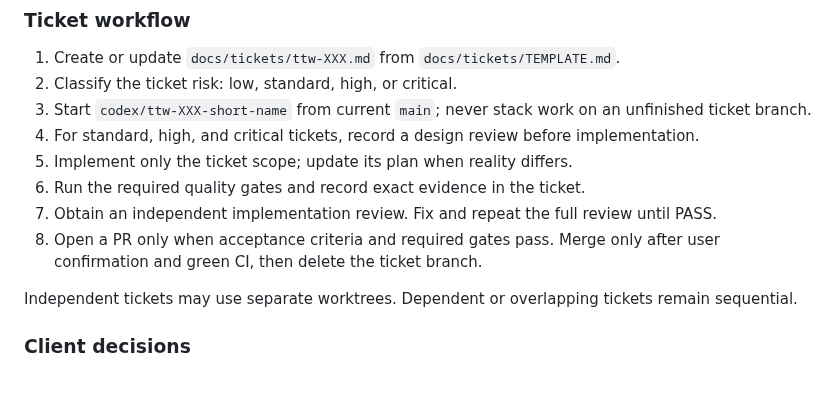
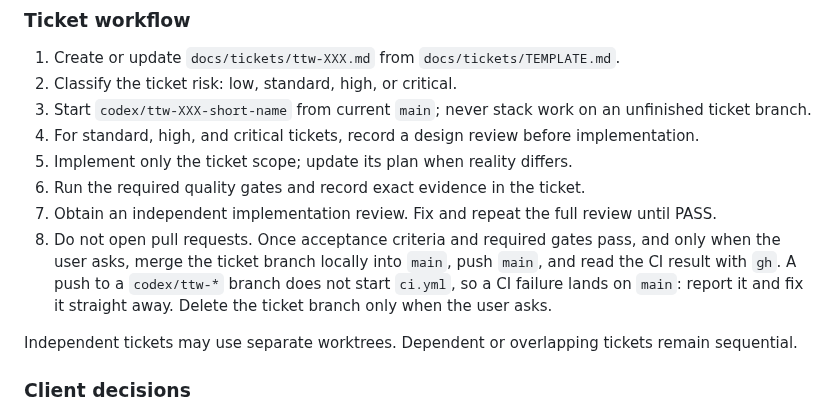
Before and after one commit to AgbodesiImoagene/the_tamiym_workshop, a Markdown page: AGENTS.md, the part around the change. Drawn GitHub-style; blank space fills up the shorter version.

Commit message:
docs(agents): replace the PR step with merge, push and CI check
The project no longer uses pull requests. Step 8 of the ticket workflow
now says to merge locally into main and push only when the user asks,
then read CI with gh. A push to a ticket branch does not start ci.yml.

Co-Authored-By: Claude Opus 5.5 <noreply@anthropic.com>

```diff
--- a/AGENTS.md
+++ b/AGENTS.md
@@ -64,7 +64,7 @@ The VM already has dependencies installed by the startup update script (`pnpm in
 5. Implement only the ticket scope; update its plan when reality differs.
 6. Run the required quality gates and record exact evidence in the ticket.
 7. Obtain an independent implementation review. Fix and repeat the full review until PASS.
-8. Open a PR only when acceptance criteria and required gates pass. Merge only after user confirmation and green CI, then delete the ticket branch.
+8. Do not open pull requests. Once acceptance criteria and required gates pass, and only when the user asks, merge the ticket branch locally into `main`, push `main`, and read the CI result with `gh`. A push to a `codex/ttw-*` branch does not start `ci.yml`, so a CI failure lands on `main`: report it and fix it straight away. Delete the ticket branch only when the user asks.
 
 Independent tickets may use separate worktrees. Dependent or overlapping tickets remain sequential.
 
```
